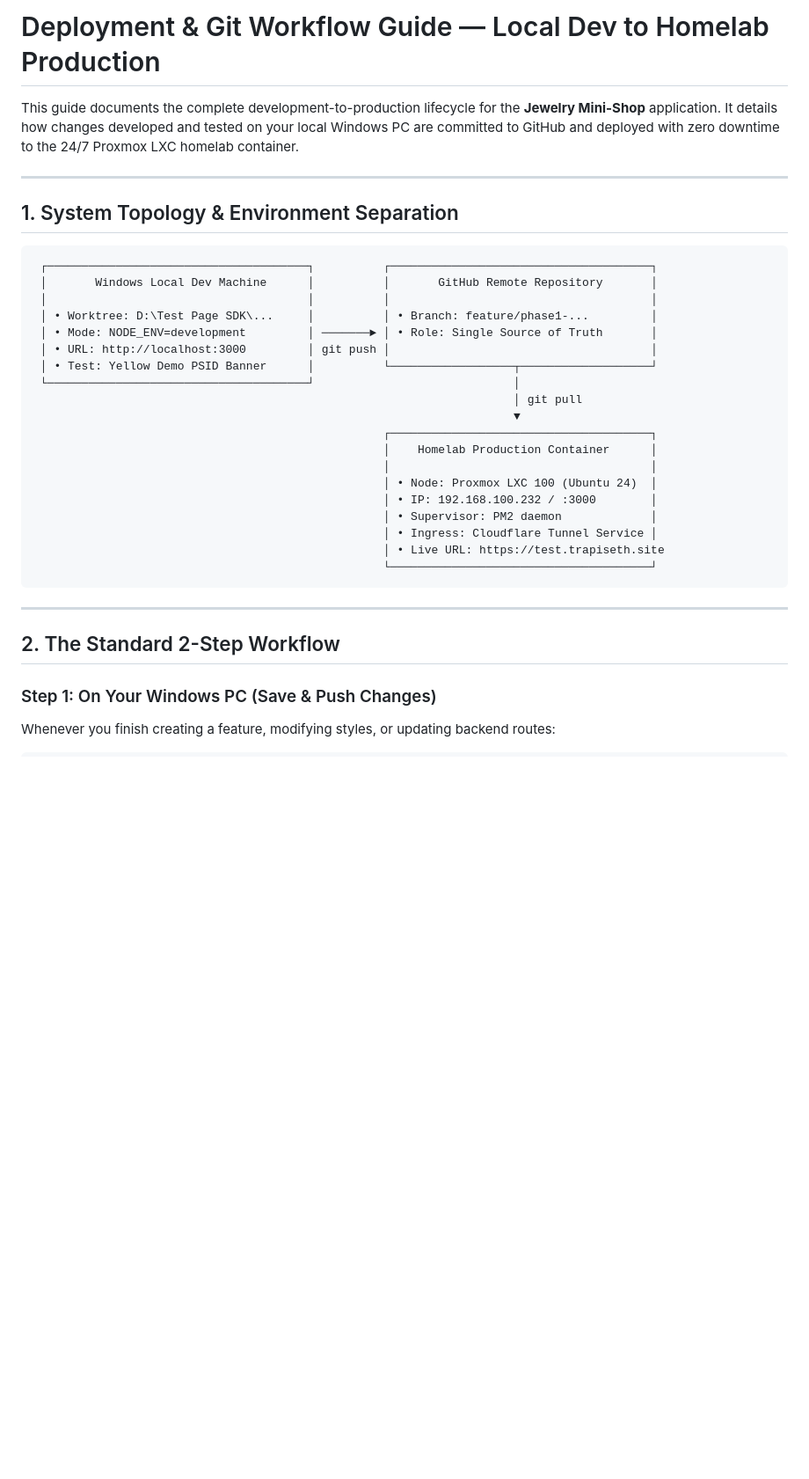
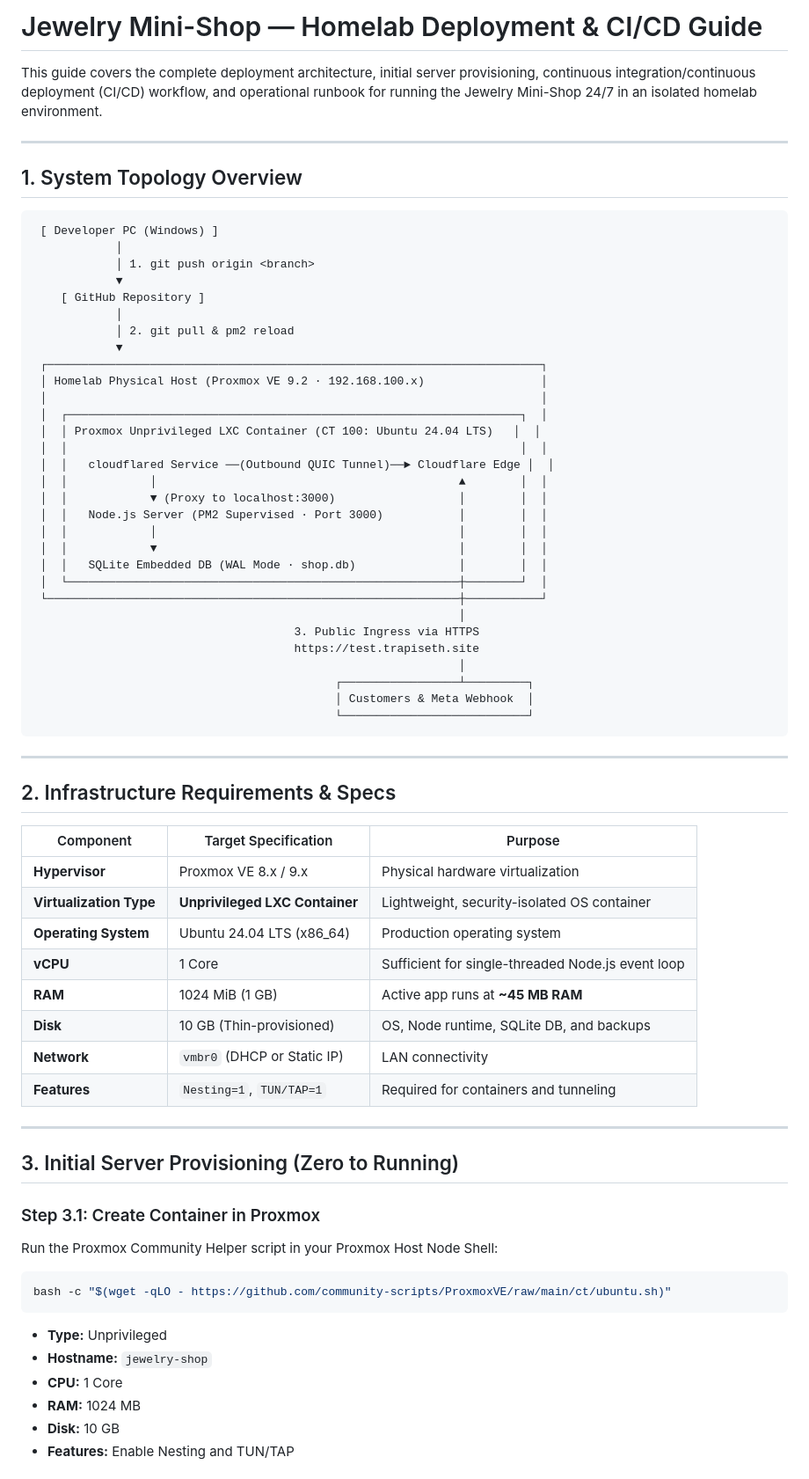
Before and after one commit to MrSethZinTwoAccoundRealNoFakeOnTheMix/messenger-identity-linking, a Markdown page: deployment-guide.md, the part around one of its changes. Shown at 88% size. Drawn GitHub-style; blank space fills up the shorter version.

````diff
--- a/deployment-guide.md
+++ b/deployment-guide.md
@@ -1,37 +1,72 @@
-# Deployment & Git Workflow Guide — Local Dev to Homelab Production
+# Jewelry Mini-Shop — Homelab Deployment & CI/CD Guide
 
-This guide documents the complete development-to-production lifecycle for the **Jewelry Mini-Shop** application. It details how changes developed and tested on your local Windows PC are committed to GitHub and deployed with zero downtime to the 24/7 Proxmox LXC homelab container.
+This guide covers the complete deployment architecture, initial server provisioning, continuous integration/continuous deployment (CI/CD) workflow, and operational runbook for running the Jewelry Mini-Shop 24/7 in an isolated homelab environment.
 
 ---
 
-## 1. System Topology & Environment Separation
+## 1. System Topology Overview
 
 ```
- ┌──────────────────────────────────────┐          ┌──────────────────────────────────────┐
- │       Windows Local Dev Machine      │          │       GitHub Remote Repository       │
- │                                      │          │                                      │
- │ • Worktree: D:\Test Page SDK\...     │          │ • Branch: feature/phase1-...         │
- │ • Mode: NODE_ENV=development         │ ───────► │ • Role: Single Source of Truth       │
- │ • URL: http://localhost:3000         │ git push │                                      │
- │ • Test: Yellow Demo PSID Banner      │          └──────────────────┬───────────────────┘
- └──────────────────────────────────────┘                             │
-                                                                      │ git pull
-                                                                      ▼
-                                                   ┌──────────────────────────────────────┐
-                                                   │    Homelab Production Container      │
-                                                   │                                      │
-                                                   │ • Node: Proxmox LXC 100 (Ubuntu 24)  │
-                                                   │ • IP: 192.168.100.232 / :3000        │
-                                                   │ • Supervisor: PM2 daemon             │
-                                                   │ • Ingress: Cloudflare Tunnel Service │
-                                                   │ • Live URL: https://test.trapiseth.site
-                                                   └──────────────────────────────────────┘
+ [ Developer PC (Windows) ]
+            │
+            │ 1. git push origin <branch>
+            ▼
+    [ GitHub Repository ]
+            │
+            │ 2. git pull & pm2 reload
+            ▼
+ ┌────────────────────────────────────────────────────────────────────────┐
+ │ Homelab Physical Host (Proxmox VE 9.2 · 192.168.100.x)                 │
+ │                                                                        │
+ │  ┌──────────────────────────────────────────────────────────────────┐  │
+ │  │ Proxmox Unprivileged LXC Container (CT 100: Ubuntu 24.04 LTS)   │  │
+ │  │                                                                  │  │
+ │  │   cloudflared Service ──(Outbound QUIC Tunnel)──► Cloudflare Edge │  │
+ │  │            │                                            ▲        │  │
+ │  │            ▼ (Proxy to localhost:3000)                  │        │  │
+ │  │   Node.js Server (PM2 Supervised · Port 3000)           │        │  │
+ │  │            │                                            │        │  │
+ │  │            ▼                                            │        │  │
+ │  │   SQLite Embedded DB (WAL Mode · shop.db)               │        │  │
+ │  └─────────────────────────────────────────────────────────┼────────┘  │
+ └────────────────────────────────────────────────────────────┼───────────┘
+                                                              │
+                                      3. Public Ingress via HTTPS
+                                      https://test.trapiseth.site
+                                                              │
+                                            ┌─────────────────┴─────────┐
+                                            │ Customers & Meta Webhook  │
+                                            └───────────────────────────┘
 ```
 
 ---
 
-## 2. The Standard 2-Step Workflow
+## 2. Infrastructure Requirements & Specs
 
-### Step 1: On Your Windows PC (Save & Push Changes)
+| Component | Target Specification | Purpose |
+|---|---|---|
+| **Hypervisor** | Proxmox VE 8.x / 9.x | Physical hardware virtualization |
+| **Virtualization Type** | **Unprivileged LXC Container** | Lightweight, security-isolated OS container |
+| **Operating System** | Ubuntu 24.04 LTS (x86_64) | Production operating system |
+| **vCPU** | 1 Core | Sufficient for single-threaded Node.js event loop |
+| **RAM** | 1024 MiB (1 GB) | Active app runs at **~45 MB RAM** |
+| **Disk** | 10 GB (Thin-provisioned) | OS, Node runtime, SQLite DB, and backups |
+| **Network** | `vmbr0` (DHCP or Static IP) | LAN connectivity |
+| **Features** | `Nesting=1`, `TUN/TAP=1` | Required for containers and tunneling |
 
-Whenever you finish creating a feature, modifying styles, or updating backend routes:
+---
+
+## 3. Initial Server Provisioning (Zero to Running)
+
+### Step 3.1: Create Container in Proxmox
+Run the Proxmox Community Helper script in your Proxmox Host Node Shell:
+```bash
+bash -c "$(wget -qLO - https://github.com/community-scripts/ProxmoxVE/raw/main/ct/ubuntu.sh)"
+```
+* **Type:** Unprivileged
+* **Hostname:** `jewelry-shop`
+* **CPU:** 1 Core
+* **RAM:** 1024 MB
+* **Disk:** 10 GB
+* **Features:** Enable Nesting and TUN/TAP
+
````
Also changed, not shown: other parts of deployment-guide.md (+183 -95 lines).
